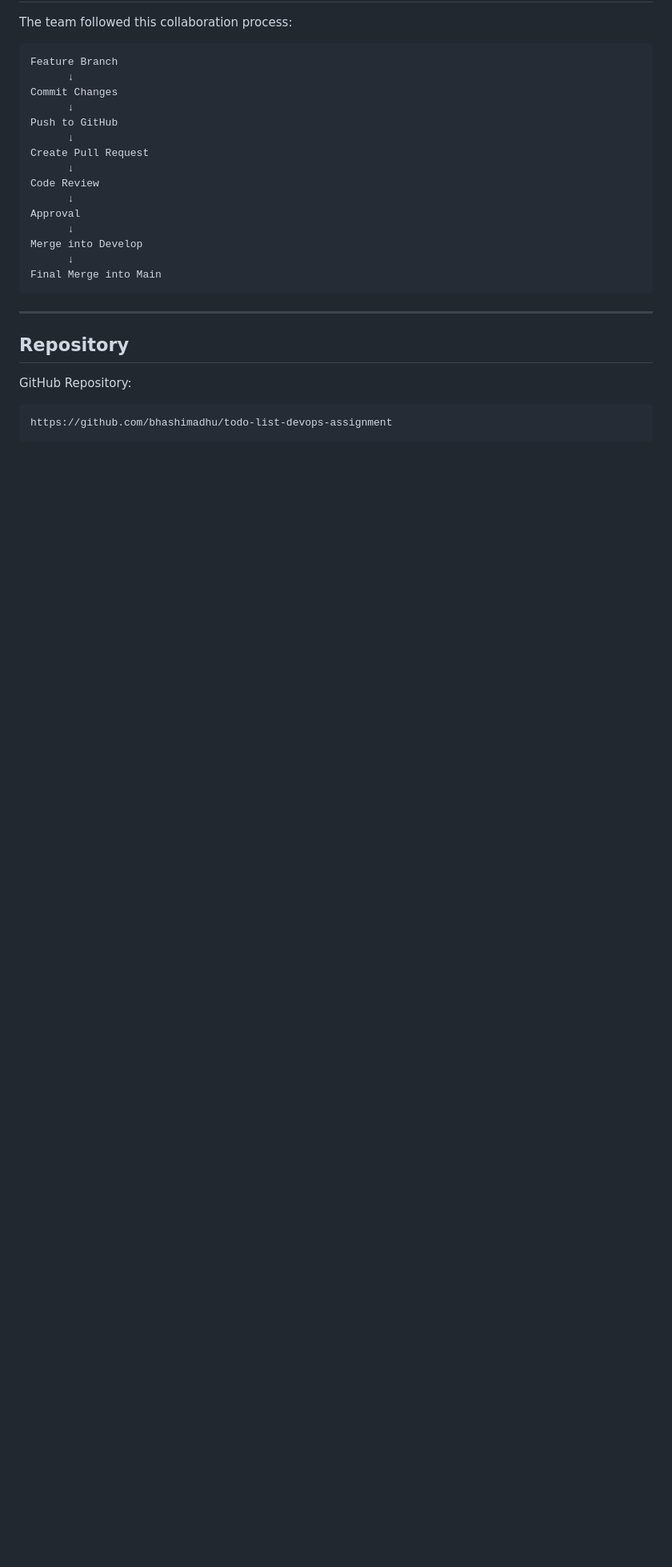
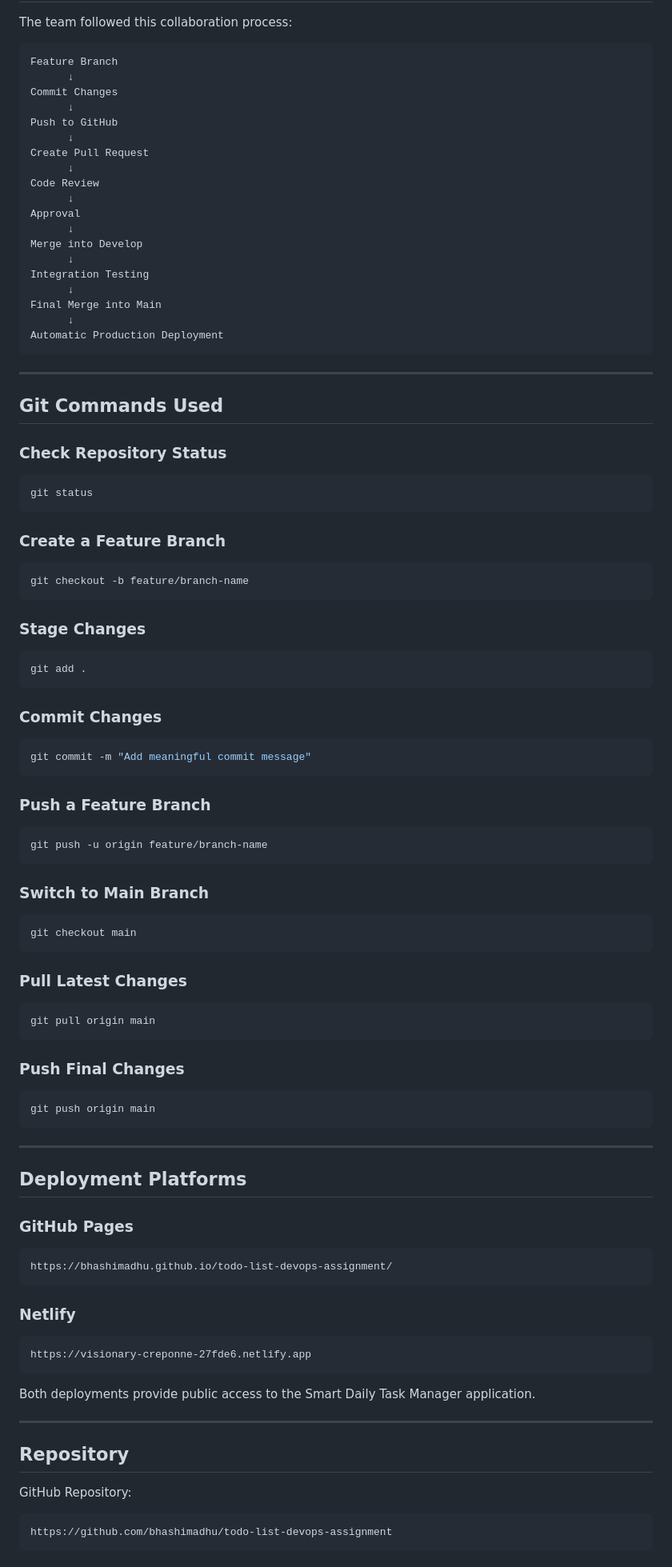
Before and after one commit to bhashimadhu/todo-list-devops-assignment, a Markdown page: README.md, the part around one of its changes. Shown at 80% size. Rendered like a GitHub page; blank space fills up the shorter version.

Commit message:
docs: add Netlify live deployment link

````diff
--- a/README.md
+++ b/README.md
@@ -268,8 +398,82 @@ Approval
       ↓
 Merge into Develop
       ↓
+Integration Testing
+      ↓
 Final Merge into Main
+      ↓
+Automatic Production Deployment
 ```
+
+---
+
+## Git Commands Used
+
+### Check Repository Status
+
+```bash
+git status
+```
+
+### Create a Feature Branch
+
+```bash
+git checkout -b feature/branch-name
+```
+
+### Stage Changes
+
+```bash
+git add .
+```
+
+### Commit Changes
+
+```bash
+git commit -m "Add meaningful commit message"
+```
+
+### Push a Feature Branch
+
+```bash
+git push -u origin feature/branch-name
+```
+
+### Switch to Main Branch
+
+```bash
+git checkout main
+```
+
+### Pull Latest Changes
+
+```bash
+git pull origin main
+```
+
+### Push Final Changes
+
+```bash
+git push origin main
+```
+
+---
+
+## Deployment Platforms
+
+### GitHub Pages
+
+```text
+https://bhashimadhu.github.io/todo-list-devops-assignment/
+```
+
+### Netlify
+
+```text
+https://visionary-creponne-27fde6.netlify.app
+```
+
+Both deployments provide public access to the Smart Daily Task Manager application.
 
 ---
 
````
Also changed, not shown: other parts of README.md (+173 -9 lines).
